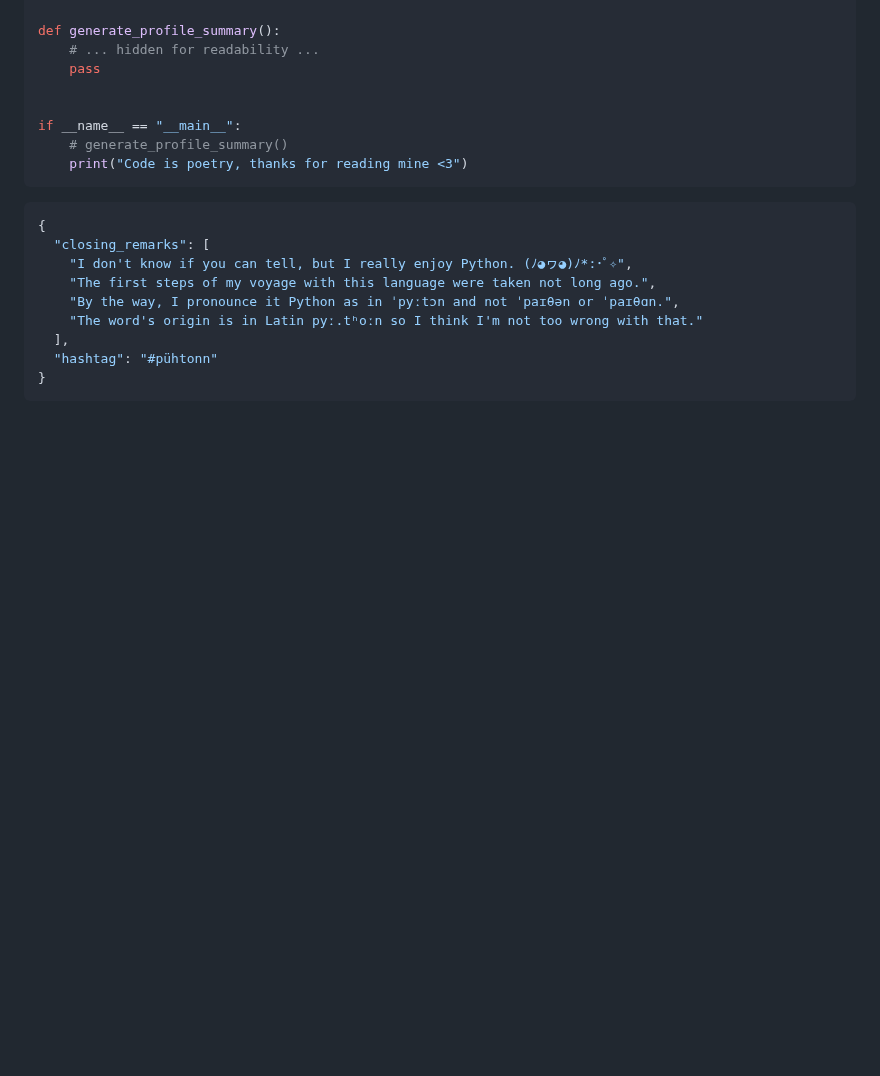
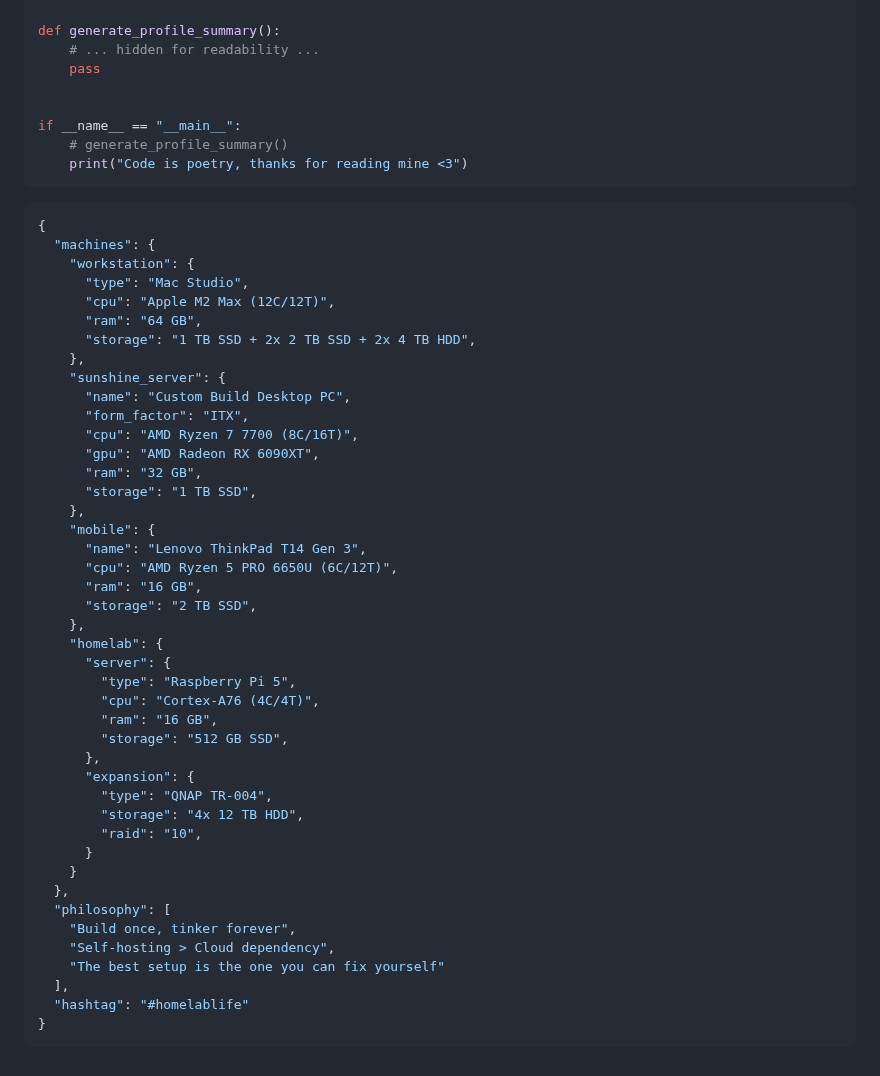
Before and after one commit to sukitsubaki/sukitsubaki, a Markdown page: README.md, the part around the change. Drawn GitHub-style; blank space fills up the shorter version.

````diff
--- a/README.md
+++ b/README.md
@@ -77,13 +77,47 @@ if __name__ == "__main__":
 
 ```json
 {
-  "closing_remarks": [
-    "I don't know if you can tell, but I really enjoy Python. (ﾉ◕ヮ◕)ﾉ*:･ﾟ✧",
-    "The first steps of my voyage with this language were taken not long ago.",
-    "By the way, I pronounce it Python as in ˈpyːtɔn and not ˈpaɪθən or ˈpaɪθɑn.",
-    "The word's origin is in Latin pyː.tʰoːn so I think I'm not too wrong with that."
+  "machines": {
+    "workstation": {
+      "type": "Mac Studio",
+      "cpu": "Apple M2 Max (12C/12T)",
+      "ram": "64 GB",
+      "storage": "1 TB SSD + 2x 2 TB SSD + 2x 4 TB HDD",
+    },
+    "sunshine_server": {
+      "name": "Custom Build Desktop PC",
+      "form_factor": "ITX",
+      "cpu": "AMD Ryzen 7 7700 (8C/16T)",
+      "gpu": "AMD Radeon RX 6090XT",
+      "ram": "32 GB",
+      "storage": "1 TB SSD",
+    },
+    "mobile": {
+      "name": "Lenovo ThinkPad T14 Gen 3",
+      "cpu": "AMD Ryzen 5 PRO 6650U (6C/12T)",
+      "ram": "16 GB",
+      "storage": "2 TB SSD",
+    },
+    "homelab": {
+      "server": {
+        "type": "Raspberry Pi 5",
+        "cpu": "Cortex-A76 (4C/4T)",
+        "ram": "16 GB",
+        "storage": "512 GB SSD",
+      },
+      "expansion": {
+        "type": "QNAP TR-004",
+        "storage": "4x 12 TB HDD",
+        "raid": "10",
+      }
+    }
+  },
+  "philosophy": [
+    "Build once, tinker forever",
+    "Self-hosting > Cloud dependency",
+    "The best setup is the one you can fix yourself"
   ],
-  "hashtag": "#pühtonn"
+  "hashtag": "#homelablife"
 }
 ```
 
````
